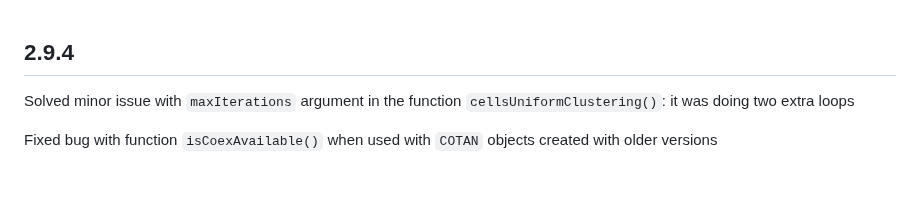
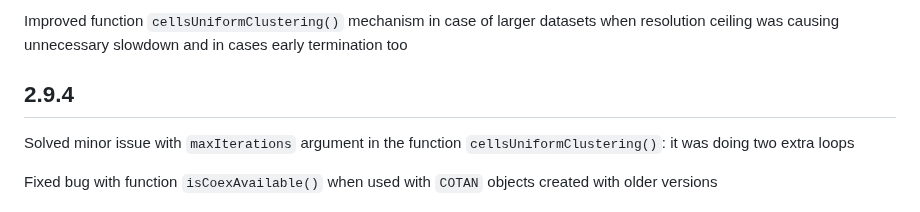
Before and after one commit to seriph78/COTAN, a Markdown page: NEWS.md, the part around the change. Drawn GitHub-style; blank space fills up the shorter version.

Commit message:
Upadted the NEWS.md

```diff
--- a/NEWS.md
+++ b/NEWS.md
@@ -1,3 +1,7 @@
+Improved function `cellsUniformClustering()` mechanism in case of larger
+datasets when resolution ceiling was causing unnecessary slowdown and
+in cases early termination too
+
 ## 2.9.4
 
 Solved minor issue with `maxIterations` argument in the function
```
